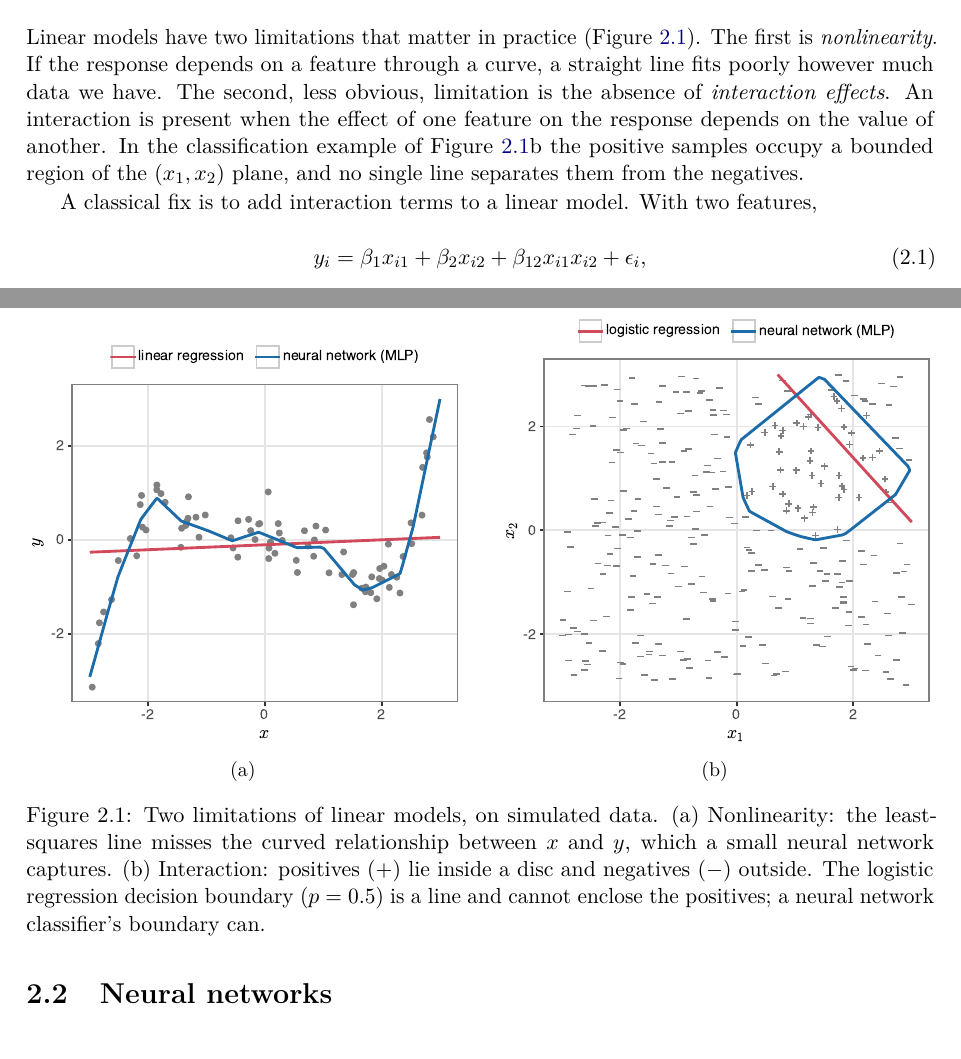
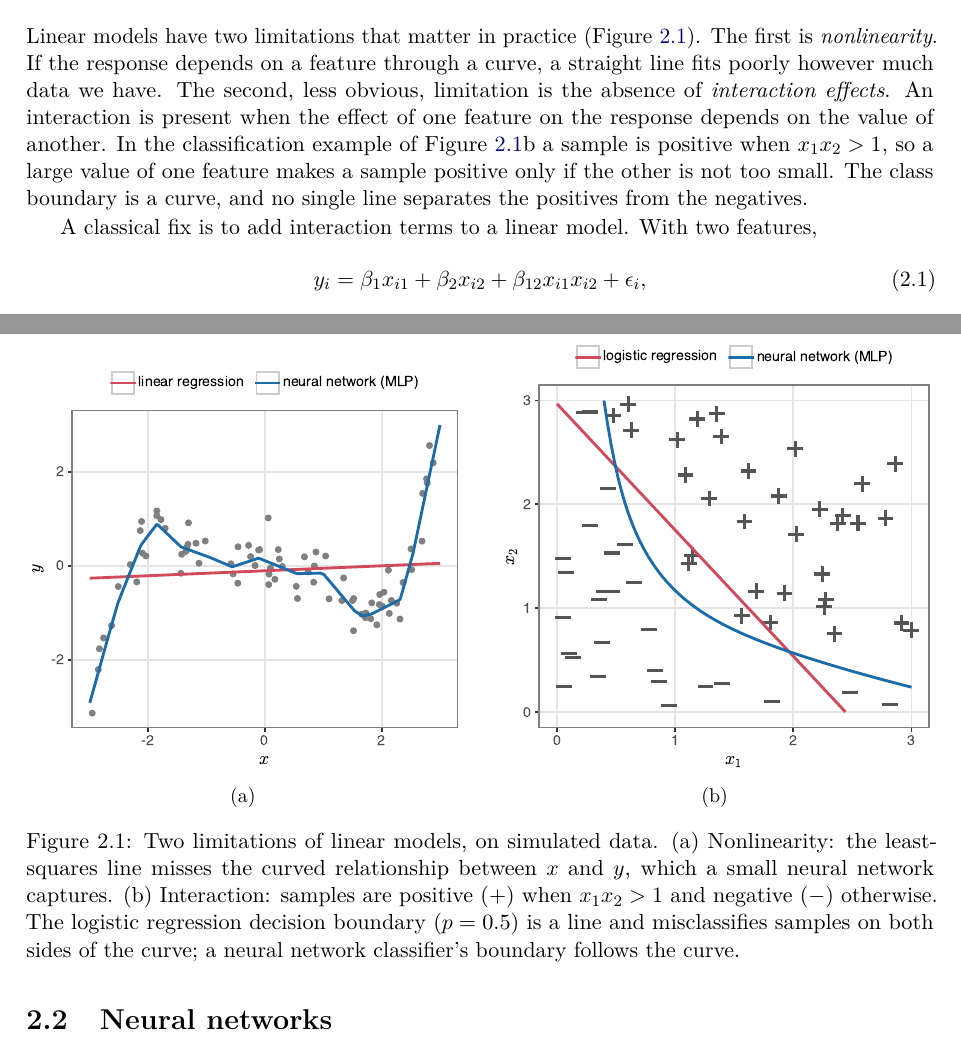
Before and after one commit to davidaknowles/ml4fg_book, a LaTeX thesis (chapter02/main.tex, which reads chapter02/chapter02.tex): two parts of pages 2 and 3 of 29, joined at a grey line, cut so that both start at the same text. Compiled offline with pdfLaTeX.

Commit message:
Fig 2.1b: fewer, larger points and an open x1*x2 interaction boundary
Positives are now x1*x2 > 1, matching the interaction term in the text;
the MLP uses tanh so its boundary is a smooth curve.

Co-Authored-By: Claude Opus 5.5 <noreply@anthropic.com>

```diff
--- a/chapter02/chapter02.tex
+++ b/chapter02/chapter02.tex
@@ -48,7 +48,7 @@ Chapter 1 developed linear models for predicting a response, such as drug sensit
 \label{sec:beyond_linear}
 %======================================================================
 
-Linear models have two limitations that matter in practice (Figure~\ref{fig:limitations}). The first is \emph{nonlinearity}. If the response depends on a feature through a curve, a straight line fits poorly however much data we have. The second, less obvious, limitation is the absence of \emph{interaction effects}. An interaction is present when the effect of one feature on the response depends on the value of another. In the classification example of Figure~\ref{fig:limitations}b the positive samples occupy a bounded region of the $(x_1,x_2)$ plane, and no single line separates them from the negatives.
+Linear models have two limitations that matter in practice (Figure~\ref{fig:limitations}). The first is \emph{nonlinearity}. If the response depends on a feature through a curve, a straight line fits poorly however much data we have. The second, less obvious, limitation is the absence of \emph{interaction effects}. An interaction is present when the effect of one feature on the response depends on the value of another. In the classification example of Figure~\ref{fig:limitations}b a sample is positive when $x_1x_2>1$, so a large value of one feature makes a sample positive only if the other is not too small. The class boundary is a curve, and no single line separates the positives from the negatives.
 
 A classical fix is to add interaction terms to a linear model. With two features,
 \begin{equation}
@@ -66,7 +66,7 @@ where $\beta_{12}\in\R$ is the interaction coefficient, or, for classification,
     \includegraphics[width=\linewidth]{limitations_interaction.pdf}
     \caption{}
   \end{subfigure}
-  \caption{Two limitations of linear models, on simulated data. (a) Nonlinearity: the least-squares line misses the curved relationship between $x$ and $y$, which a small neural network captures. (b) Interaction: positives ($+$) lie inside a disc and negatives ($-$) outside. The logistic regression decision boundary ($p=0.5$) is a line and cannot enclose the positives; a neural network classifier's boundary can.}
+  \caption{Two limitations of linear models, on simulated data. (a) Nonlinearity: the least-squares line misses the curved relationship between $x$ and $y$, which a small neural network captures. (b) Interaction: samples are positive ($+$) when $x_1x_2>1$ and negative ($-$) otherwise. The logistic regression decision boundary ($p=0.5$) is a line and misclassifies samples on both sides of the curve; a neural network classifier's boundary follows the curve.}
   \label{fig:limitations}
 \end{figure}
 
```
Also changed, not shown: chapter02/figures/limitations_interaction.pdf, 1 other file.
